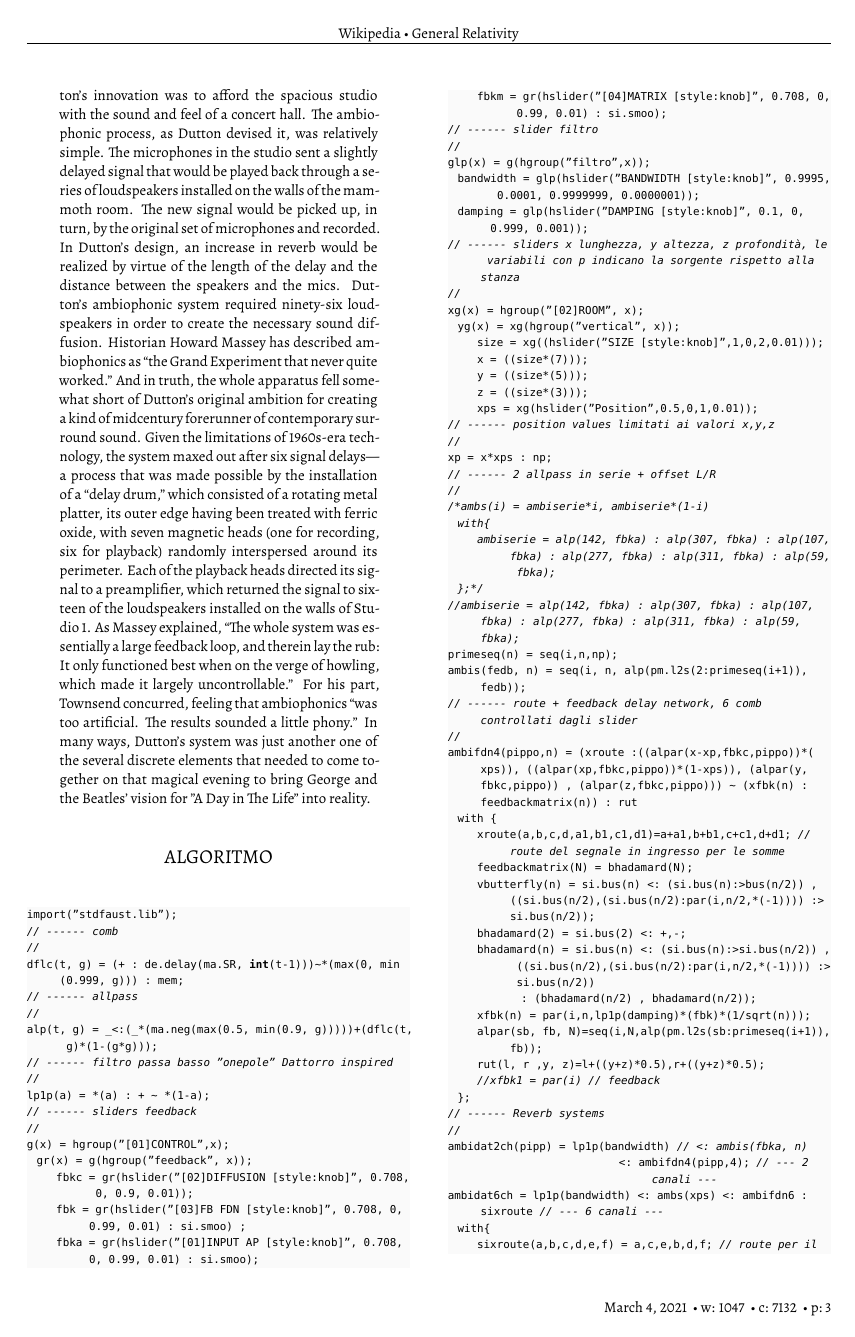
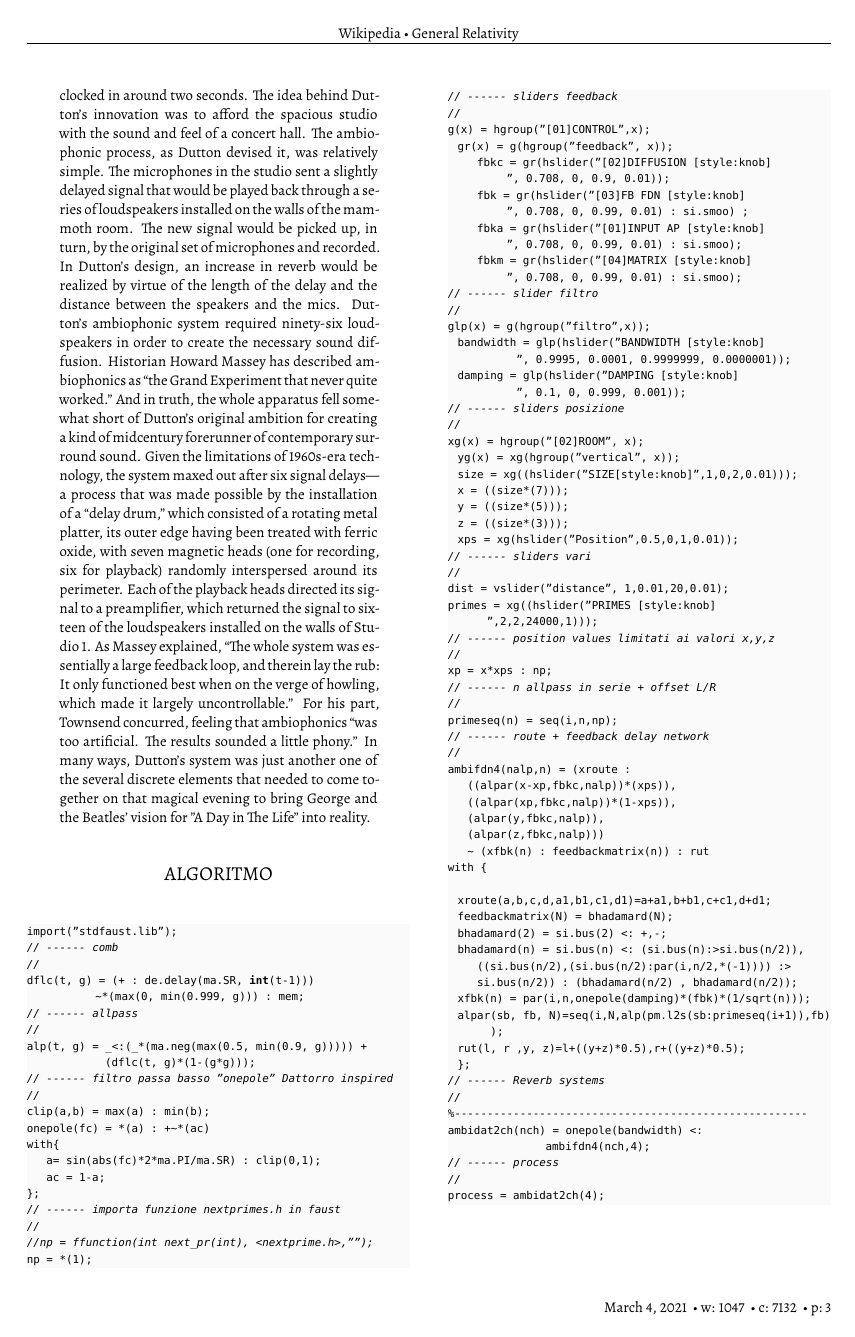
Before and after one commit to s-e-a-m/ambiophonic-reverberation, a LaTeX paper (article-latex/2020-GS-ARTICLE.tex): page 3 of 4. Compiled offline with XeLaTeX; a missing font is replaced by an installed copy or a similar font.

Commit message:
pulizia codice

```diff
--- a/article-latex/2020-GS-ARTICLE.tex
+++ b/article-latex/2020-GS-ARTICLE.tex
@@ -304,75 +305,94 @@ needed to come together on that magical evening to bring George and the Beatles'
 
 
 \section*{ALGORITMO}
-
+%------------------------------------------------------
+%------------------------- larghezza massima del codice
 \begin{lstlisting}
 import("stdfaust.lib");
 // ------ comb
 //
-dflc(t, g) = (+ : de.delay(ma.SR, int(t-1)))~*(max(0, min(0.999, g))) : mem;
+dflc(t, g) = (+ : de.delay(ma.SR, int(t-1)))
+              ~*(max(0, min(0.999, g))) : mem;
 // ------ allpass
 //
-alp(t, g) = _<:(_*(ma.neg(max(0.5, min(0.9, g)))))+(dflc(t, g)*(1-(g*g)));
+alp(t, g) = _<:(_*(ma.neg(max(0.5, min(0.9, g))))) +
+                (dflc(t, g)*(1-(g*g)));
 // ------ filtro passa basso "onepole" Dattorro inspired
 //
-lp1p(a) = *(a) : + ~ *(1-a);
+clip(a,b) = max(a) : min(b);
+onepole(fc) = *(a) : +~*(ac)
+with{
+    a= sin(abs(fc)*2*ma.PI/ma.SR) : clip(0,1);
+    ac = 1-a;
+};
+// ------ importa funzione nextprimes.h in faust
+//
+//np = ffunction(int next_pr(int), <nextprime.h>,"");
+np = *(1);
 // ------ sliders feedback
 //
 g(x) = hgroup("[01]CONTROL",x);
   gr(x) = g(hgroup("feedback", x));
-      fbkc = gr(hslider("[02]DIFFUSION [style:knob]", 0.708, 0, 0.9, 0.01));
-      fbk = gr(hslider("[03]FB FDN [style:knob]", 0.708, 0, 0.99, 0.01) : si.smoo) ;
-      fbka = gr(hslider("[01]INPUT AP [style:knob]", 0.708, 0, 0.99, 0.01) : si.smoo);
-      fbkm = gr(hslider("[04]MATRIX [style:knob]", 0.708, 0, 0.99, 0.01) : si.smoo);
+      fbkc = gr(hslider("[02]DIFFUSION [style:knob]
+            ", 0.708, 0, 0.9, 0.01));
+      fbk = gr(hslider("[03]FB FDN [style:knob]
+            ", 0.708, 0, 0.99, 0.01) : si.smoo) ;
+      fbka = gr(hslider("[01]INPUT AP [style:knob]
+            ", 0.708, 0, 0.99, 0.01) : si.smoo);
+      fbkm = gr(hslider("[04]MATRIX [style:knob]
+            ", 0.708, 0, 0.99, 0.01) : si.smoo);
 // ------ slider filtro
 //
 glp(x)  = g(hgroup("filtro",x));
-  bandwidth = glp(hslider("BANDWIDTH [style:knob]", 0.9995, 0.0001, 0.9999999, 0.0000001));
-  damping = glp(hslider("DAMPING [style:knob]", 0.1, 0, 0.999, 0.001));
-// ------ sliders x lunghezza, y altezza, z profondità, le variabili con p indicano la sorgente rispetto alla stanza
+  bandwidth = glp(hslider("BANDWIDTH [style:knob]
+              ", 0.9995, 0.0001, 0.9999999, 0.0000001));
+  damping = glp(hslider("DAMPING [style:knob]
+              ", 0.1, 0, 0.999, 0.001));
+// ------ sliders posizione
 //
 xg(x) = hgroup("[02]ROOM", x);
   yg(x) = xg(hgroup("vertical", x));
-      size = xg((hslider("SIZE [style:knob]",1,0,2,0.01)));
+  size = xg((hslider("SIZE[style:knob]",1,0,2,0.01)));
   x = ((size*(7)));
   y = ((size*(5)));
   z = ((size*(3)));
   xps = xg(hslider("Position",0.5,0,1,0.01));
+// ------ sliders vari
+//
+dist = vslider("distance", 1,0.01,20,0.01);
+primes = xg((hslider("PRIMES [style:knob]
+        ",2,2,24000,1)));
 // ------ position values limitati ai valori x,y,z
 //
 xp = x*xps : np;
-// ------ 2 allpass in serie + offset L/R
+// ------ n allpass in serie + offset L/R
 //
-/*ambs(i) =  ambiserie*i, ambiserie*(1-i)
-  with{
-      ambiserie = alp(142, fbka) : alp(307, fbka) : alp(107,fbka) : alp(277, fbka) : alp(311, fbka) : alp(59, fbka);
-  };*/
-//ambiserie = alp(142, fbka) : alp(307, fbka) : alp(107,fbka) : alp(277, fbka) : alp(311, fbka) : alp(59, fbka);
 primeseq(n) = seq(i,n,np);
-ambis(fedb, n) = seq(i, n, alp(pm.l2s(2:primeseq(i+1)),fedb));
-// ------ route + feedback delay network, 6 comb controllati dagli slider
+// ------ route + feedback delay network
 //
-ambifdn4(pippo,n) = (xroute :((alpar(x-xp,fbkc,pippo))*(xps)), ((alpar(xp,fbkc,pippo))*(1-xps)), (alpar(y,fbkc,pippo)) , (alpar(z,fbkc,pippo))) ~ (xfbk(n) : feedbackmatrix(n)) : rut
+ambifdn4(nalp,n) = (xroute :
+    ((alpar(x-xp,fbkc,nalp))*(xps)),
+    ((alpar(xp,fbkc,nalp))*(1-xps)),
+    (alpar(y,fbkc,nalp)),
+    (alpar(z,fbkc,nalp)))
+    ~ (xfbk(n) : feedbackmatrix(n)) : rut
 with {
-      xroute(a,b,c,d,a1,b1,c1,d1)=a+a1,b+b1,c+c1,d+d1; // route del segnale in ingresso per le somme
+
+  xroute(a,b,c,d,a1,b1,c1,d1)=a+a1,b+b1,c+c1,d+d1;
   feedbackmatrix(N) = bhadamard(N);
-      vbutterfly(n) = si.bus(n) <: (si.bus(n):>bus(n/2)) , ((si.bus(n/2),(si.bus(n/2):par(i,n/2,*(-1)))) :> si.bus(n/2));
   bhadamard(2) = si.bus(2) <: +,-;
-      bhadamard(n) = si.bus(n) <: (si.bus(n):>si.bus(n/2)) , ((si.bus(n/2),(si.bus(n/2):par(i,n/2,*(-1)))) :> si.bus(n/2))
-               : (bhadamard(n/2) , bhadamard(n/2));
-      xfbk(n) = par(i,n,lp1p(damping)*(fbk)*(1/sqrt(n)));
+  bhadamard(n) = si.bus(n) <: (si.bus(n):>si.bus(n/2)),
+      ((si.bus(n/2),(si.bus(n/2):par(i,n/2,*(-1)))) :>
+      si.bus(n/2)) : (bhadamard(n/2) , bhadamard(n/2));
+  xfbk(n) = par(i,n,onepole(damping)*(fbk)*(1/sqrt(n)));
   alpar(sb, fb, N)=seq(i,N,alp(pm.l2s(sb:primeseq(i+1)),fb));
   rut(l, r ,y, z)=l+((y+z)*0.5),r+((y+z)*0.5);
-      //xfbk1 = par(i) // feedback
   };
 // ------ Reverb systems
 //
-ambidat2ch(pipp) = lp1p(bandwidth) // <: ambis(fbka, n)
-                                   <: ambifdn4(pipp,4); // --- 2 canali ---
-ambidat6ch = lp1p(bandwidth) <: ambs(xps) <: ambifdn6 : sixroute // --- 6 canali ---
-  with{
-      sixroute(a,b,c,d,e,f) = a,c,e,b,d,f; // route per il segnale L/R nel caso dei 6 canali
-  };
+%------------------------------------------------------
+ambidat2ch(nch) = onepole(bandwidth) <:
+                    ambifdn4(nch,4);
 // ------ process
 //
 process = ambidat2ch(4);
```
Also changed, not shown: article-latex/2020-GS-ARTICLE.tex (9 more changed lines). Lines whose indentation alone changed are shown as unchanged.
